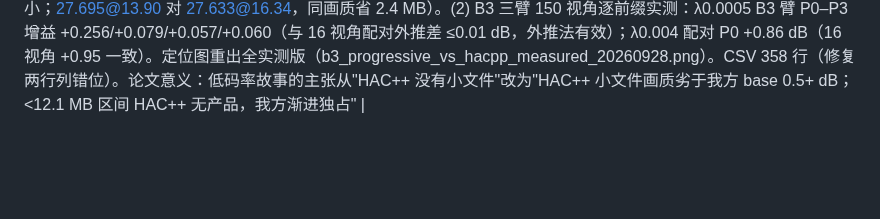
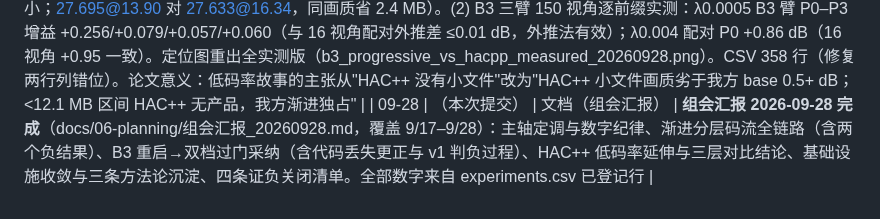
Before and after one commit to Gob1inBr0/DCCA-GS, a Markdown page: docs/CHANGELOG_DETAILED.md, the part around the change. GitHub-like rendering; blank space fills up the shorter version.

```diff
--- a/docs/CHANGELOG_DETAILED.md
+++ b/docs/CHANGELOG_DETAILED.md
@@ -505,3 +505,4 @@ exit "$__zcode_status"| 09-25 | （本次提交） | 实验/数据 | **渐进方
 | 09-27 | （本次提交） | 实验（B3 双档门判定：全部通过，方向采纳） | **B3 渐进感知量化训练：两档配对实验双门通过，按预登记采纳为渐进主轴训练组件**。λ0.0005 档（w=0.01，共用 v1 对照臂）：P0 15.80 MB@25.438 vs 对照 15.51@25.193，**+0.245 dB**（门 +0.15 ✓）；满精度 27.684 vs 27.601（**+0.083**，门 −0.15 ✓）；P1–P3 全部同时更便宜更好（P3 省 4.05 MB 还 +0.054）。λ0.004 档（w=0.05，独立对照）：P0 7.00 MB@19.026 vs 对照 6.67@18.076，**+0.95 dB**（12 dB 悬崖上的最大单点增益，门 +0.3 ✓）；满精度 −0.026（噪声级，门 −0.2 ✓）。**用户的紧预算档直觉被证实**：机制收益随预算变紧、悬崖变陡而放大（0.0005 档 +0.25 → 0.004 档 +0.95）。权重响应在 Adam 下高度非线性（w=0.05 在 0.0005 档满精度塌 0.48，w=0.01 反而 +0.08；w=0.05 在 0.004 档无塌陷）——经验规则：权重按 rate 压力配（松档 0.01 / 紧档 0.05）。**遗留事项**：(1) 两档权重不同，论文表述需统一为一个规则或明示分档配置；(2) 2-06/4-10 泛化验证未跑（按纪律门判定已完成，追加 GPU 需用户批准）；(3) 建议下一版方法文档把 B3 写进渐进主轴的训练侧组件 |
 | 09-27 | （本次提交） | 实验（发射，两组） | **HAC++ 大 λ 补点 + B3 三臂全视角评测（均为用户指令）**。(1) HAC++ 官方代码在 λ0.008 / λ0.016 各训一点（GPU4/6，协议与已有三点完全一致：train.py 30k、--eval、voxel 0.001、update_init 16、mask_lr_final 0.0002，数据 1-78_train，环境 /mnt/003/conda_envs/HAC_plus，代码 /mnt/003/HAC-plus；输出 /mnt/newproject2/runs_hacpp/）——目的：HAC++ 曲线现有最小文件 20.03 MB，往紧 λ 补小文件点后"低码率区"对比才完整可辩护。首次发射因 ulimit 文件句柄不足崩溃（Errno 24），带 ulimit -n 65536 重发成功（原 ph0c 启动脚本里有此设置，新脚本须保留）。(2) B3 三臂（λ0.0005 w=0.01、λ0.004 对照、λ0.004 w=0.05）的 150 视角逐前缀评测发射（GPU5/7/3，full_view_eval.py 已同步至 b3 工作目录；脚本档位写死为 field-aware 无需参数）。完成后：B3 定位图的橙色外推虚线换成 150 视角实测、HAC++ 曲线向低码率延伸，重出对比图 |
 | 09-28 | （本次提交） | 实验（结果登记）+ 图 | **HAC++ 低码率补点结果 + B3 全视角实测入册**。(1) HAC++ 官方代码 λ0.008→16.34 MB@27.633、λ0.016→12.10 MB@26.868（150 视角）：**HAC++ 在紧 λ 下没有坍缩**，曲线平滑延伸到 12.1 MB——"低码率区只有我们"的主张范围收缩到 <12.1 MB；但延伸段我方 base 仍全面占优（27.394@10.67 对 26.868@12.10，+0.53 dB 且更小；27.695@13.90 对 27.633@16.34，同画质省 2.4 MB）。(2) B3 三臂 150 视角逐前缀实测：λ0.0005 B3 臂 P0–P3 增益 +0.256/+0.079/+0.057/+0.060（与 16 视角配对外推差 ≤0.01 dB，外推法有效）；λ0.004 配对 P0 +0.86 dB（16 视角 +0.95 一致）。定位图重出全实测版（b3_progressive_vs_hacpp_measured_20260928.png）。CSV 358 行（修复两行列错位）。论文意义：低码率故事的主张从"HAC++ 没有小文件"改为"HAC++ 小文件画质劣于我方 base 0.5+ dB；<12.1 MB 区间 HAC++ 无产品，我方渐进独占" |
+| 09-28 | （本次提交） | 文档（组会汇报） | **组会汇报 2026-09-28 完成**（docs/06-planning/组会汇报_20260928.md，覆盖 9/17–9/28）：主轴定调与数字纪律、渐进分层码流全链路（含两个负结果）、B3 重启→双档过门采纳（含代码丢失更正与 v1 判负过程）、HAC++ 低码率延伸与三层对比结论、基础设施收敛与三条方法论沉淀、四条证负关闭清单。全部数字来自 experiments.csv 已登记行 |
```
Also changed, not shown: docs/06-planning/组会汇报_20260928.md (added, +137 -0 lines).
